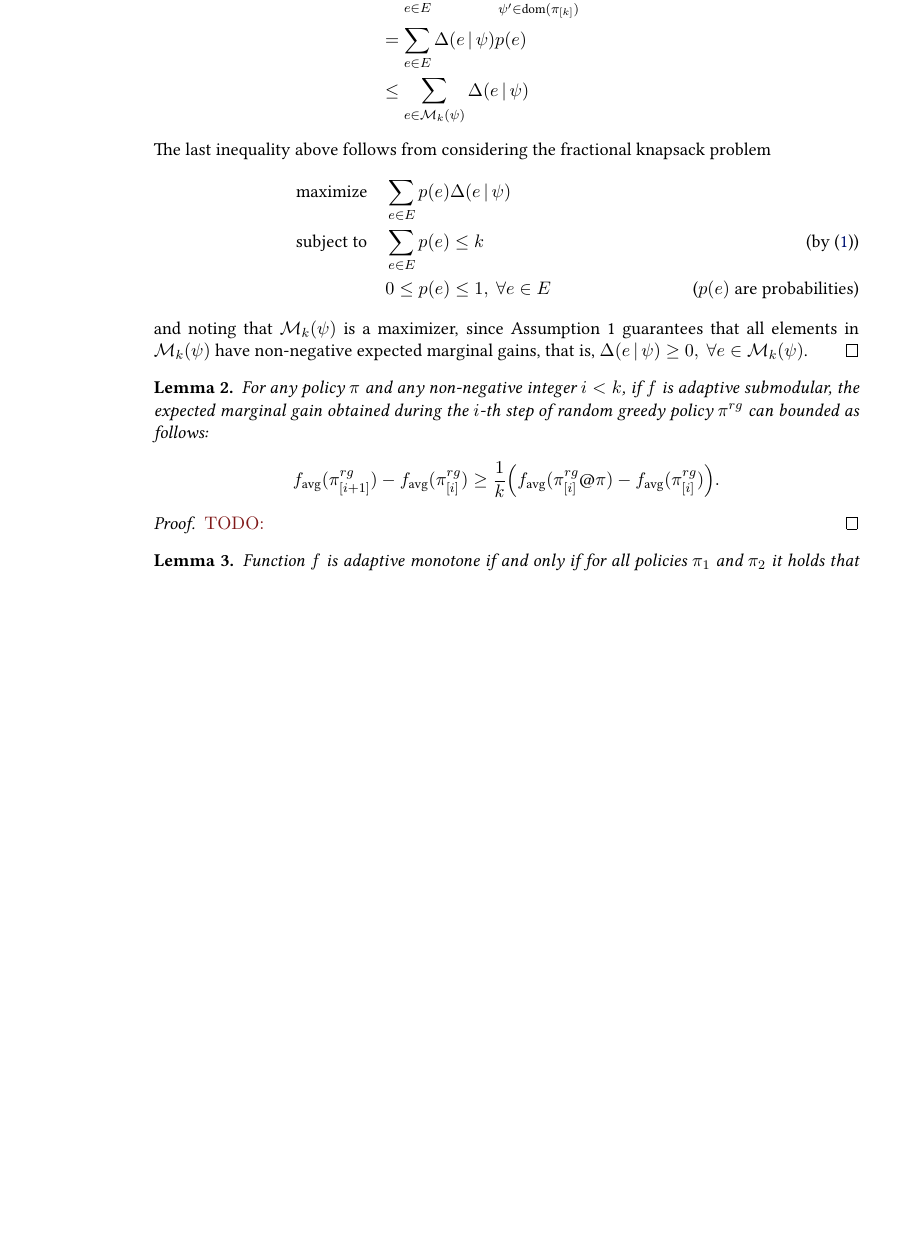
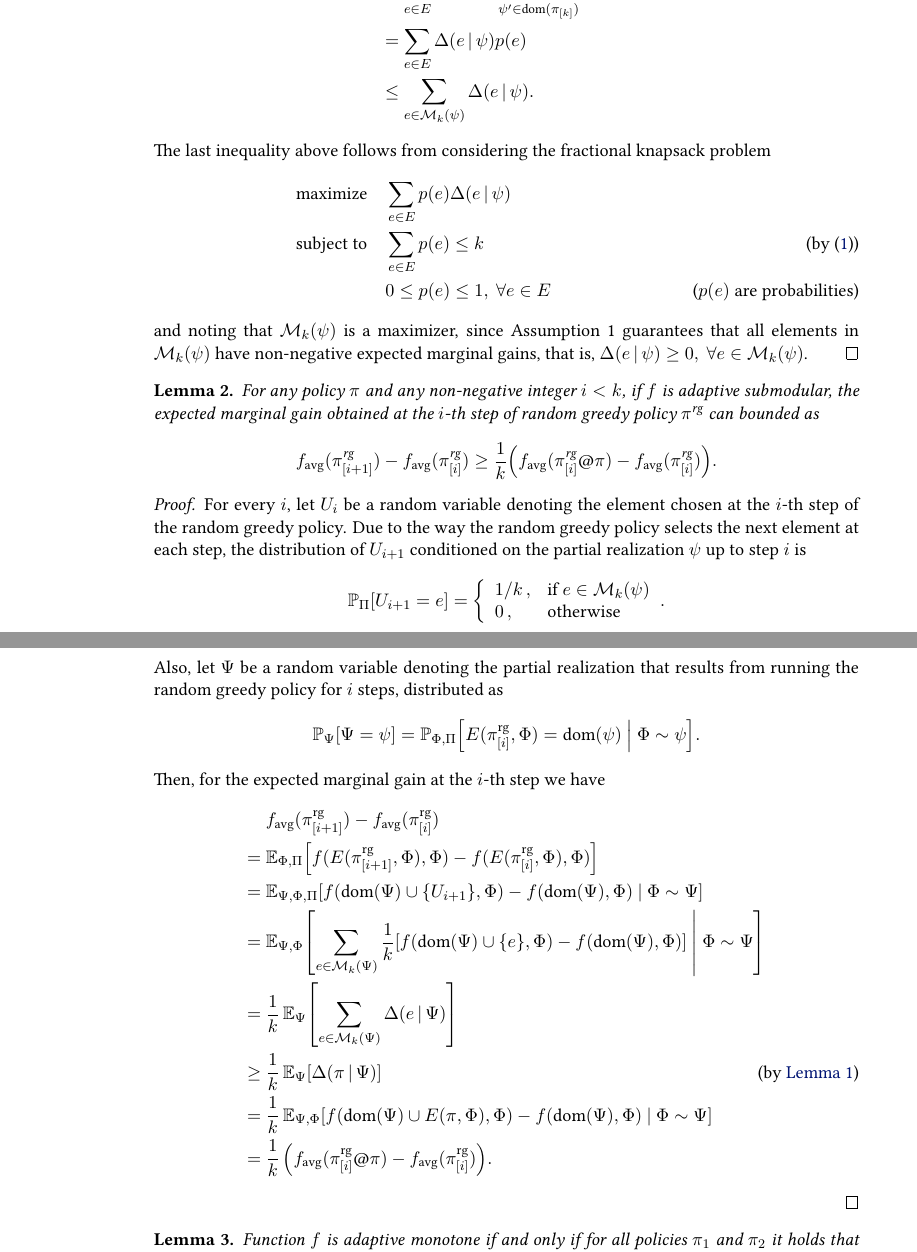
Before and after one commit to 3lectrologos/adsub, a LaTeX document (adsub.tex, which reads msthesis.sty, proofs.tex): part of page 2 of 3 before the commit and two parts of pages 2 and 3 of 3 after it, the two joined at a grey line, cut so that both start at the same text, the shorter picture padded with empty space. Compiled offline with XeLaTeX.

Commit message:
Finish second lemma

```diff
--- a/adsub.tex
+++ b/adsub.tex
@@ -97,11 +97,11 @@
 \newcommand{\pis}{\pi^*}
 \newcommand{\pisi}{\pi^*_{[i]}}
 \newcommand{\pisk}{\pi^*_{[k]}}
-\newcommand{\pig}{\pi^{rg}}
-\newcommand{\pigi}{\pi^{rg}_{[i]}}
-\newcommand{\pigl}{\pi^{rg}_{[\ell]}}
-\newcommand{\pigii}{\pi^{rg}_{[i+1]}}
-\newcommand{\pigk}{\pi^{rg}_{[k]}}
+\newcommand{\pig}{\pi^{\textrm{rg}}}
+\newcommand{\pigi}{\pi^{\textrm{rg}}_{[i]}}
+\newcommand{\pigl}{\pi^{\textrm{rg}}_{[\ell]}}
+\newcommand{\pigii}{\pi^{\textrm{rg}}_{[i+1]}}
+\newcommand{\pigk}{\pi^{\textrm{rg}}_{[k]}}
 
 \newcommand{\uitem}[1]{\item[\underline{#1}]}
 
--- a/msthesis.sty
+++ b/msthesis.sty
@@ -72,6 +72,16 @@
 		\begin{array}{ll}
 			#1\,,& \mbox{if } #2 \\
 			#3\,,& \mbox{if } #4
+		\end{array}
+	\right.
+}
+
+\newcommand{\twopartdefo}[3]
+{
+	\left\{
+		\begin{array}{ll}
+			#1\,,& \mbox{if } #2 \\
+			#3\,,& \mbox{otherwise}
 		\end{array}
 	\right.
 }
--- a/proofs.tex
+++ b/proofs.tex
@@ -65,13 +65,31 @@
 \end{proof}
 
 \begin{lemma}
-  For any policy $\pi$ and any non-negative integer $i < k$, if $f$ is adaptive submodular, the expected marginal gain obtained during the $i$-th step of random greedy policy $\pig$ can bounded as follows:
+  For any policy $\pi$ and any non-negative integer $i < k$, if $f$ is adaptive submodular, the expected marginal gain obtained at the $i$-th step of random greedy policy $\pig$ can bounded as
   \begin{align*}
     \favg(\pigii) - \favg(\pigi) \geq \frac{1}{k}\left(\favg(\pigi @ \pi) - \favg(\pigi)\right).
   \end{align*}
 \end{lemma}
 \begin{proof}
-\todo{}
+  For every $i$, let $U_i$ be a random variable denoting the element chosen at the $i$-th step of the random greedy policy. Due to the way the random greedy policy selects the next element at each step, the distribution of $U_{i+1}$ conditioned on the partial realization $\psi$ up to step $i$ is
+  \begin{align*}
+    \P[\Pi]{U_{i+1} = e} = \twopartdefo{1/k}{e \in \mathcal{M}_k(\psi)}{0}.
+  \end{align*}
+  Also, let $\Psi$ be a random variable denoting the partial realization that results from running the random greedy policy for $i$ steps, distributed as
+  \begin{align*}
+    \P[\Psi]{\Psi = \psi} = \P[\Phi, \Pi]{E(\pigi, \Phi) = \dom(\psi)}[\Phi \sim \psi].
+  \end{align*}
+  Then, for the expected marginal gain at the $i$-th step we have
+  \begin{align*}
+     &\ \favg(\pigii) - \favg(\pigi)\\
+    =&\ \E[\Phi, \Pi]{f(E(\pigii, \Phi), \Phi) - f(E(\pigi, \Phi), \Phi)}\\
+    =&\ \E[\Psi, \Phi, \Pi]{f(\dom(\Psi) \cup \{U_{i+1}\}, \Phi) - f(\dom(\Psi), \Phi)}[\Phi \sim \Psi]\\
+    =&\ \E[\Psi, \Phi]{\sum_{e \in \mathcal{M}_k(\Psi)}\frac{1}{k}\left[f(\dom(\Psi) \cup \{e\}, \Phi) - f(\dom(\Psi), \Phi)\right]}[\Phi \sim \Psi]\\
+    =&\ \frac{1}{k}\,\E[\Psi]{\sum_{e \in \mathcal{M}_k(\Psi)}\D{e}{\Psi}}\\
+    \geq&\ \frac{1}{k}\,\E[\Psi]{\D{\pi}{\Psi}} \tag*{(by~\lemmaref{lem:mon_subm})}\\
+    =&\ \frac{1}{k}\,\E[\Psi, \Phi]{f(\dom(\Psi) \cup E(\pi, \Phi), \Phi) - f(\dom(\Psi), \Phi)}[\Phi \sim \Psi]\\
+    =& \ \frac{1}{k}\,\left(\favg(\pigi @ \pi) - \favg(\pigi)\right).
+  \end{align*}
 \end{proof}
 
 \begin{lemma}
```
Also changed, not shown: proofs.tex (8 more changed lines).
